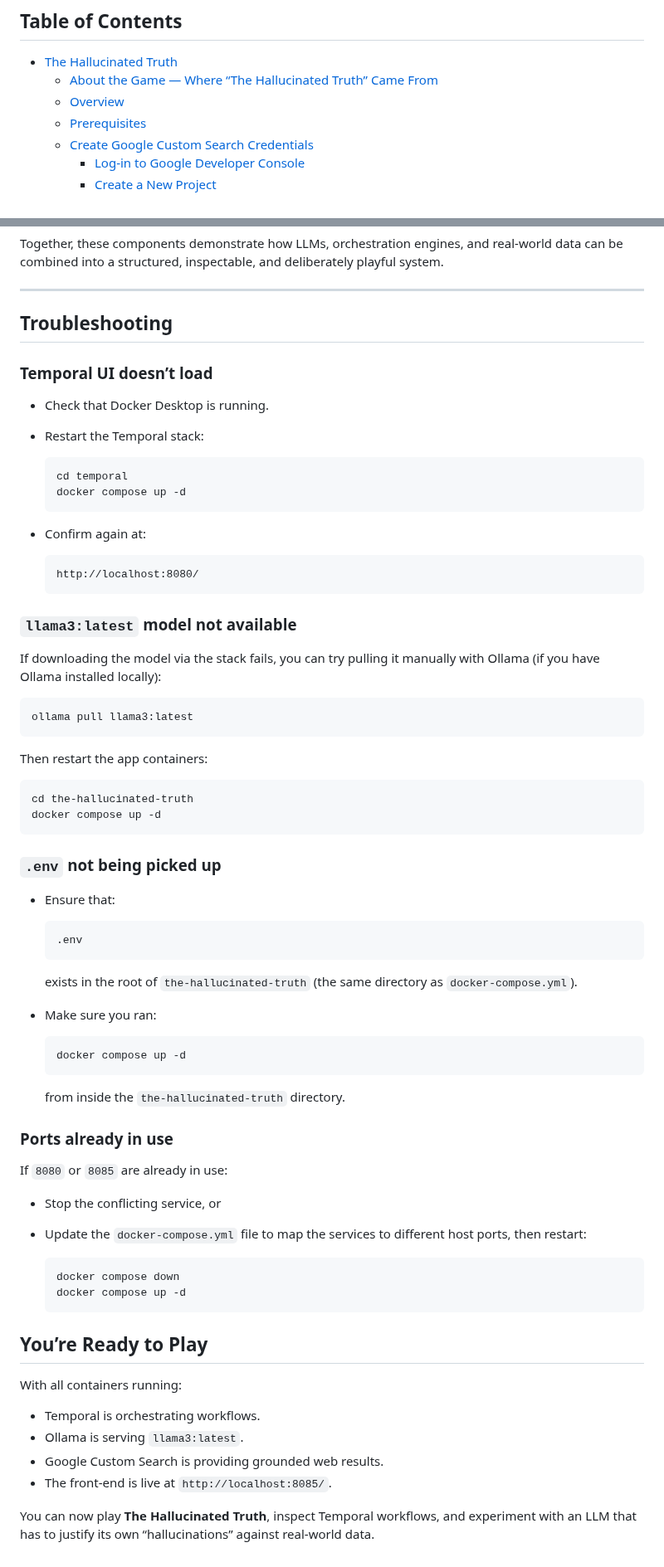
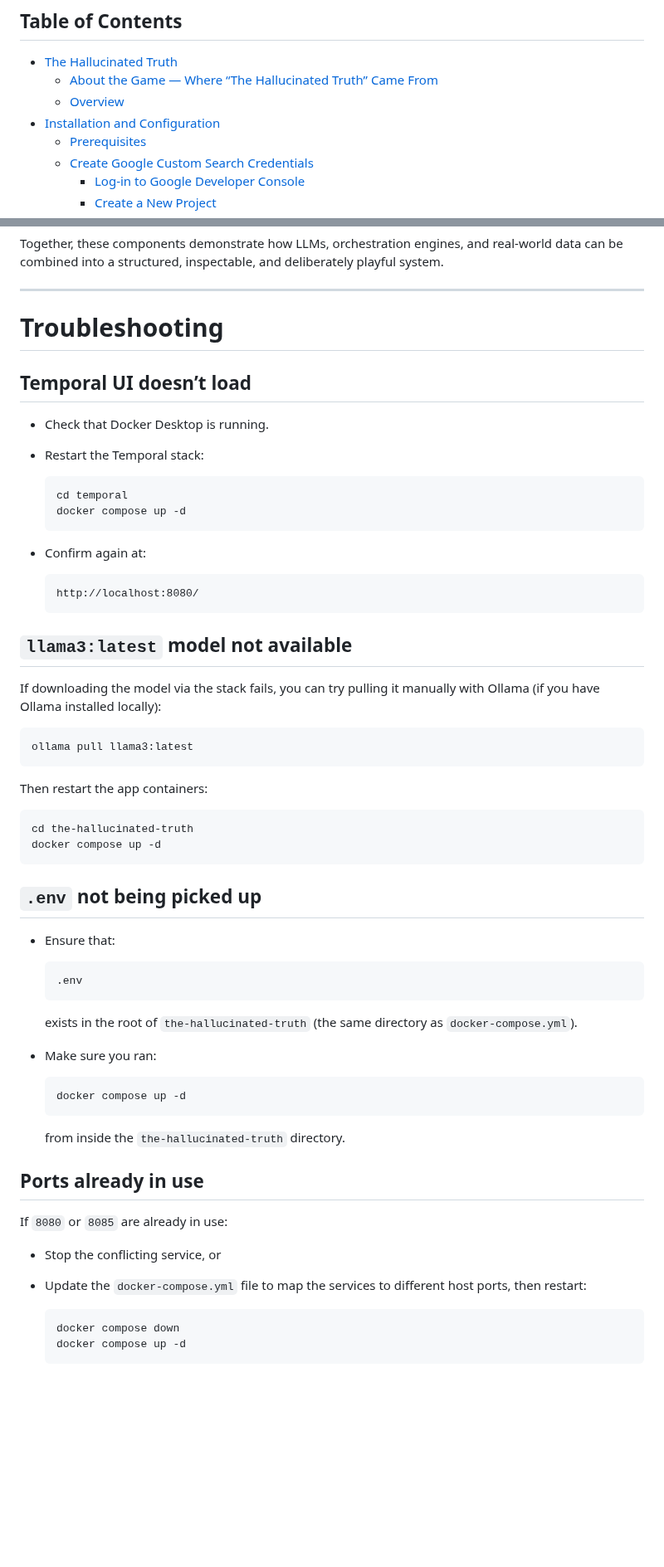
Before and after one commit to rilhia/the-hallucinated-truth, a Markdown page: README.md, 2 parts joined by grey strips. Shown at 83% size. Rendered like a GitHub page; blank space fills up the shorter version.

```diff
--- a/README.md
+++ b/README.md
@@ -27,6 +27,7 @@ This project is a blend of [Temporal](https://temporal.io/), [LangChain](https:/
 - [The Hallucinated Truth](#the-hallucinated-truth)
   - [About the Game — Where “The Hallucinated Truth” Came From](#-about-the-game--where-the-hallucinated-truth-came-from)
   - [Overview](#overview)
+- [Installation and Configuration](#installation-and-configuration)
   - [Prerequisites](#prerequisites)
   - [Create Google Custom Search Credentials](#create-google-custom-search-credentials)
     - [Log-in to Google Developer Console](#log-in-to-google-developer-console)
@@ -612,9 +634,9 @@ Together, these components demonstrate how LLMs, orchestration engines, and real
 
 ---
 
-## Troubleshooting
+# Troubleshooting
 
-### Temporal UI doesn’t load
+## Temporal UI doesn’t load
 
 - Check that Docker Desktop is running.
 - Restart the Temporal stack:
@@ -627,8 +649,7 @@ Together, these components demonstrate how LLMs, orchestration engines, and real
       http://localhost:8080/
 
 
-
-### `llama3:latest` model not available
+## `llama3:latest` model not available
 
 If downloading the model via the stack fails, you can try pulling it manually with Ollama (if you have Ollama installed locally):
 
@@ -640,8 +661,7 @@ Then restart the app containers:
     docker compose up -d
 
 
-
-### `.env` not being picked up
+## `.env` not being picked up
 
 - Ensure that:
 
@@ -656,8 +676,7 @@ Then restart the app containers:
   from inside the `the-hallucinated-truth` directory.
 
 
-
-### Ports already in use
+## Ports already in use
 
 If `8080` or `8085` are already in use:
 
@@ -666,16 +685,3 @@ If `8080` or `8085` are already in use:
 
       docker compose down
       docker compose up -d
-
-
-
-## You’re Ready to Play
-
-With all containers running:
-
-- Temporal is orchestrating workflows.
-- Ollama is serving `llama3:latest`.
-- Google Custom Search is providing grounded web results.
-- The front-end is live at `http://localhost:8085/`.
-
-You can now play **The Hallucinated Truth**, inspect Temporal workflows, and experiment with an LLM that has to justify its own “hallucinations” against real-world data.
```
Also changed, not shown: other parts of README.md (+22 -1 lines).
